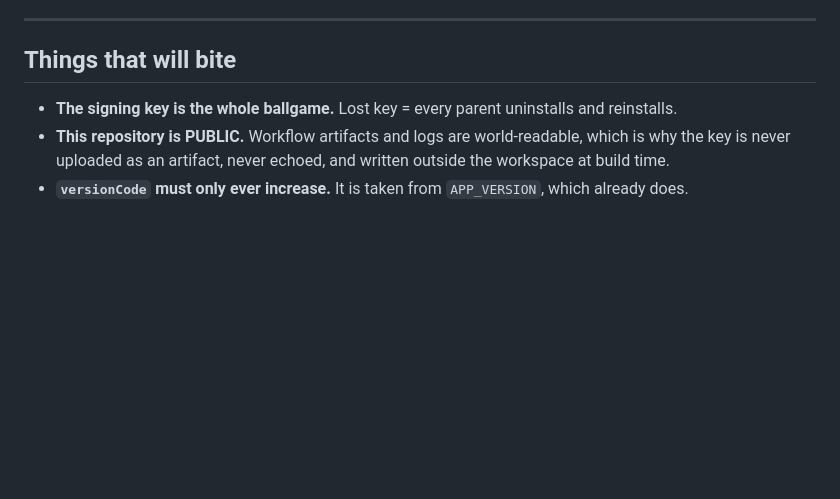
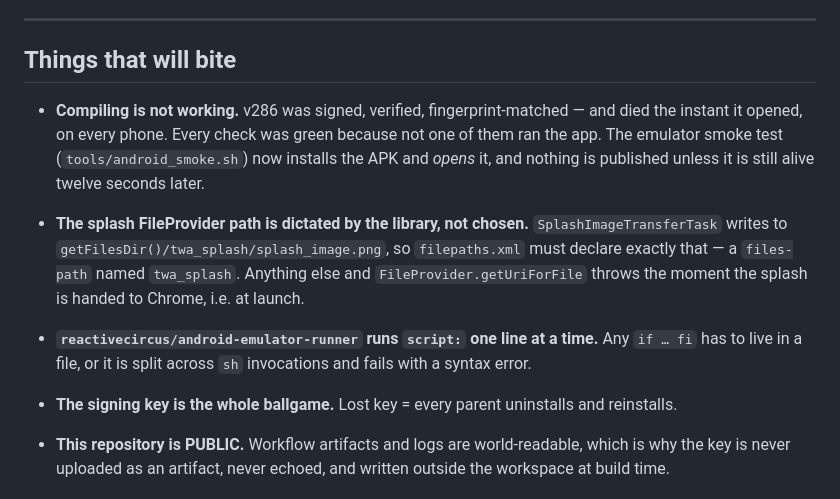
Before and after one commit to legeant04-dot/atom-nursery, a Markdown page: docs/ANDROID_APK.md, the part around the change. Drawn GitHub-style; blank space fills up the shorter version.

Commit message:
docs: what v286 taught us about shipping an APK
Compiling is not working; the splash FileProvider path is dictated by the
library rather than chosen; and the emulator runner splits script: line by line.

Co-Authored-By: Claude Opus 5 <noreply@anthropic.com>

```diff
--- a/docs/ANDROID_APK.md
+++ b/docs/ANDROID_APK.md
@@ -130,6 +130,17 @@ does the opposite. Do not remove those steps to make the screen shorter.
 
 ## Things that will bite
 
+- **Compiling is not working.** v286 was signed, verified, fingerprint-matched — and died the instant
+  it opened, on every phone. Every check was green because not one of them ran the app. The emulator
+  smoke test (`tools/android_smoke.sh`) now installs the APK and *opens* it, and nothing is published
+  unless it is still alive twelve seconds later.
+- **The splash FileProvider path is dictated by the library, not chosen.**
+  `SplashImageTransferTask` writes to `getFilesDir()/twa_splash/splash_image.png`, so `filepaths.xml`
+  must declare exactly that — a `files-path` named `twa_splash`. Anything else and
+  `FileProvider.getUriForFile` throws the moment the splash is handed to Chrome, i.e. at launch.
+- **`reactivecircus/android-emulator-runner` runs `script:` one line at a time.** Any `if … fi` has
+  to live in a file, or it is split across `sh` invocations and fails with a syntax error.
+
 - **The signing key is the whole ballgame.** Lost key = every parent uninstalls and reinstalls.
 - **This repository is PUBLIC.** Workflow artifacts and logs are world-readable, which is why the
   key is never uploaded as an artifact, never echoed, and written outside the workspace at build time.
```
